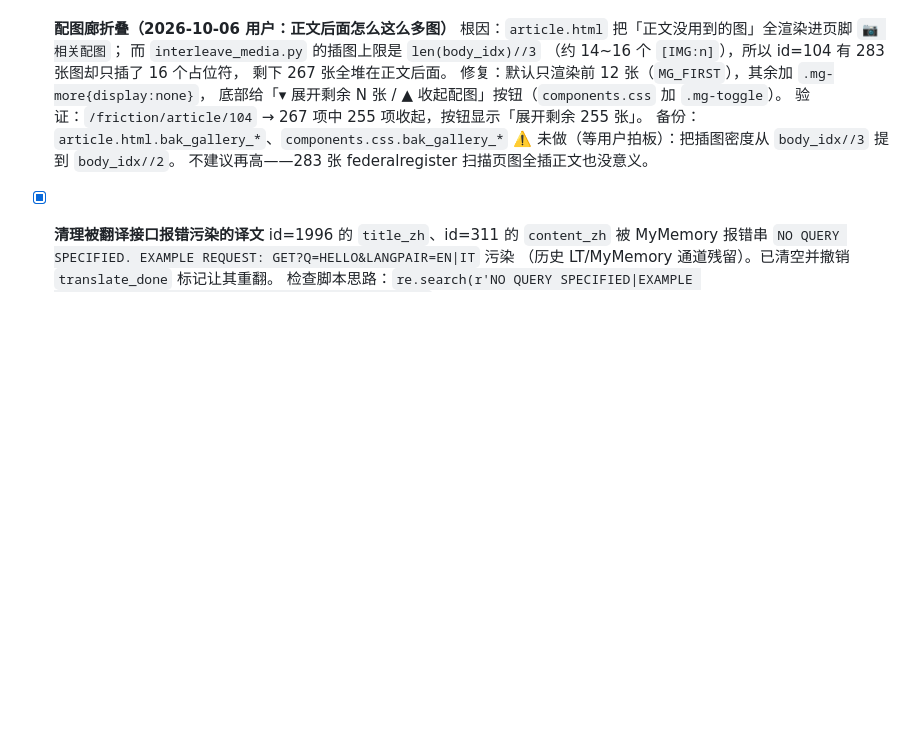
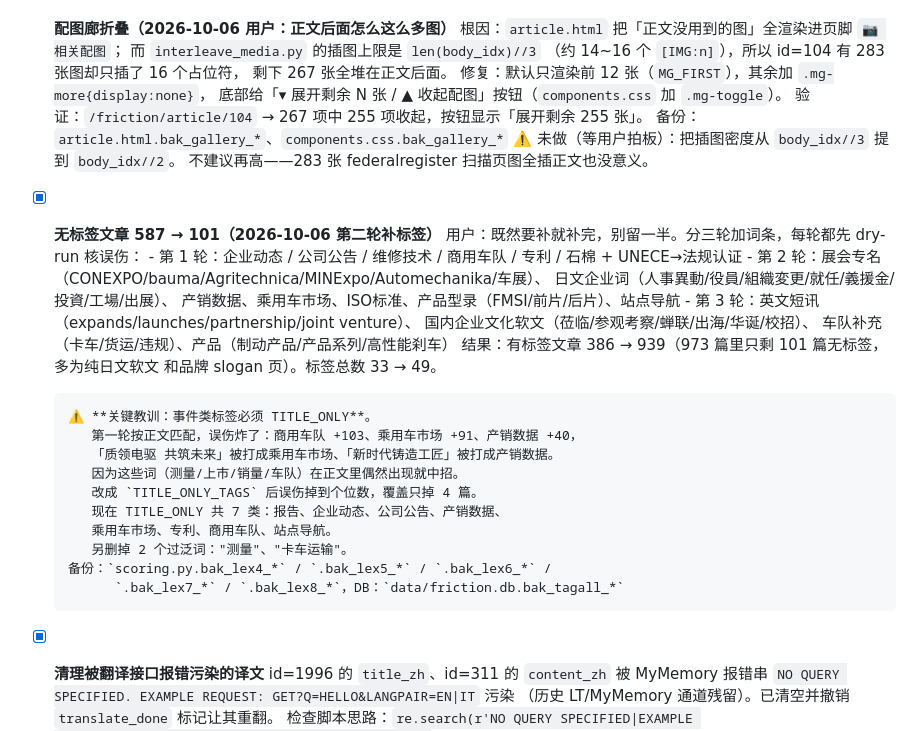
Before and after one commit to qilin1991/friction-overseas, a Markdown page: docs/接手指南_WorkBuddy.md, the part around the change. GitHub-like rendering; blank space fills up the shorter version.

Commit message:
docs: 全库补标签三轮（无标签 587→101）+ 事件类标签 TITLE_ONLY 教训

```diff
--- a/docs/接手指南_WorkBuddy.md
+++ b/docs/接手指南_WorkBuddy.md
@@ -305,6 +305,29 @@ GitHub Contents API **不再内联返回 content**（只给 sha），VPS 侧拉
       ⚠️ 未做（等用户拍板）：把插图密度从 `body_idx//3` 提到 `body_idx//2`。
           不建议再高——283 张 federalregister 扫描页图全插正文也没意义。
 
+- [x] **无标签文章 587 → 101（2026-10-06 第二轮补标签）**
+      用户：既然要补就补完，别留一半。分三轮加词条，每轮都先 dry-run 核误伤：
+      - 第 1 轮：企业动态 / 公司公告 / 维修技术 / 商用车队 / 专利 / 石棉 + UNECE→法规认证
+      - 第 2 轮：展会专名（CONEXPO/bauma/Agritechnica/MINExpo/Automechanika/车展）、
+        日文企业词（人事異動/役員/組織変更/就任/義援金/投資/工場/出展）、
+        产销数据、乘用车市场、ISO标准、产品型录（FMSI/前片/后片）、站点导航
+      - 第 3 轮：英文短讯（expands/launches/partnership/joint venture）、
+        国内企业文化软文（莅临/参观考察/蝉联/出海/华诞/校招）、
+        车队补充（卡车/货运/违规）、产品（制动产品/产品系列/高性能刹车）
+      结果：有标签文章 386 → 939（973 篇里只剩 101 篇无标签，多为纯日文软文
+      和品牌 slogan 页）。标签总数 33 → 49。
+
+      ⚠️ **关键教训：事件类标签必须 TITLE_ONLY**。
+         第一轮按正文匹配，误伤炸了：商用车队 +103、乘用车市场 +91、产销数据 +40，
+         「质领电驱 共筑未来」被打成乘用车市场、「新时代铸造工匠」被打成产销数据。
+         因为这些词（测量/上市/销量/车队）在正文里偶然出现就中招。
+         改成 `TITLE_ONLY_TAGS` 后误伤掉到个位数，覆盖只掉 4 篇。
+         现在 TITLE_ONLY 共 7 类：报告、企业动态、公司公告、产销数据、
+         乘用车市场、专利、商用车队、站点导航。
+         另删掉 2 个过泛词："测量"、"卡车运输"。
+      备份：`scoring.py.bak_lex4_*` / `.bak_lex5_*` / `.bak_lex6_*` /
+            `.bak_lex7_*` / `.bak_lex8_*`，DB：`data/friction.db.bak_tagall_*`
+
 - [x] **清理被翻译接口报错污染的译文**
       id=1996 的 `title_zh`、id=311 的 `content_zh` 被 MyMemory 报错串
       `NO QUERY SPECIFIED. EXAMPLE REQUEST: GET?Q=HELLO&LANGPAIR=EN|IT` 污染
```
